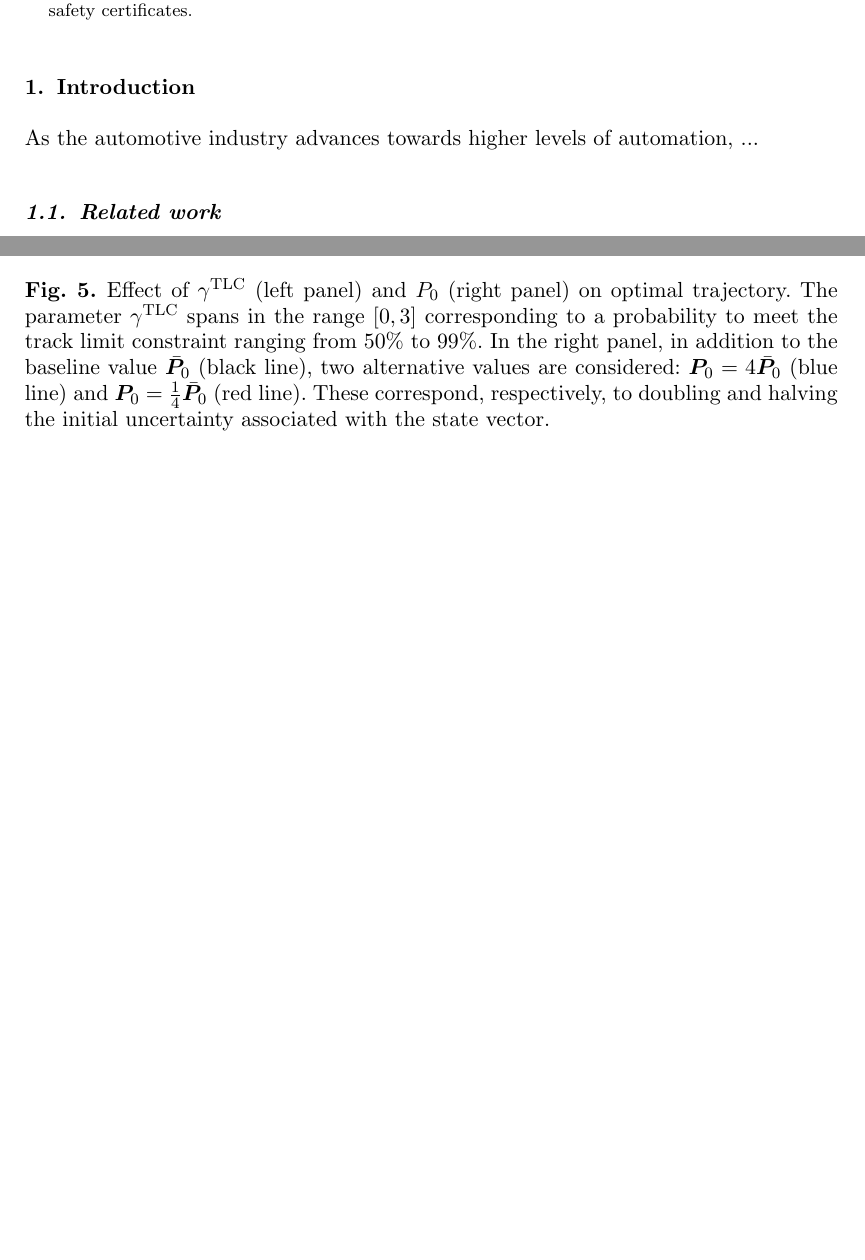
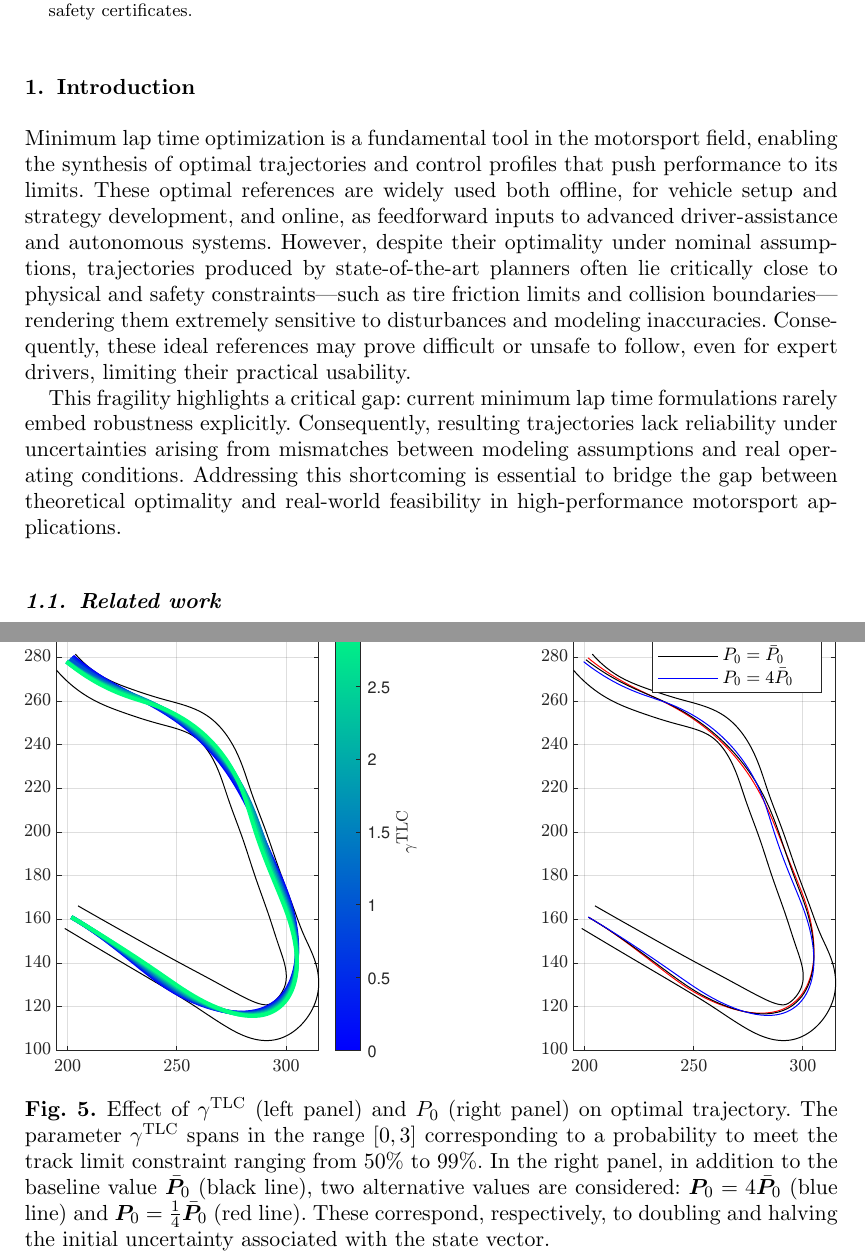
Before and after one commit to MarcoGabiccini/DisturbanceAwarePlanning-paper-2025, a LaTeX document (MAIN.tex, which reads intro.tex): two parts of pages 1 and 15 of 24 before the commit and two parts of pages 1 and 16 of 24 after it, joined at a grey line, cut so that both start at the same text, the shorter picture padded with empty space. Compiled offline with pdfLaTeX; a missing bibliography style is replaced by a similar one.

Commit message:
[mg] introduction

```diff
--- a/intro.tex
+++ b/intro.tex
@@ -1,7 +1,12 @@
 \section{Introduction}
 \label{sec:intro}
 
-As the automotive industry advances towards higher levels of automation, ...
+Minimum lap time optimization is a fundamental tool in the motorsport field, enabling the synthesis of optimal trajectories and control profiles that push performance to its limits. These optimal references are widely used both offline, for vehicle setup and strategy development, and online, as feedforward inputs to advanced driver-assistance and autonomous systems.
+However, despite their optimality under nominal assumptions, trajectories produced by state-of-the-art planners often lie critically close to physical and safety constraints---such as tire friction limits and collision boundaries---rendering them extremely sensitive to disturbances and modeling inaccuracies. Consequently, these ideal references may prove difficult or unsafe to follow, even for expert drivers, limiting their practical usability.
+
+This fragility highlights a critical gap: current minimum lap time formulations rarely embed robustness explicitly.
+Consequently, resulting trajectories lack reliability under uncertainties arising from mismatches between modeling assumptions and real operating conditions.
+Addressing this shortcoming is essential to bridge the gap between theoretical optimality and real-world feasibility in high-performance motorsport applications.
 
 \subsection{Related work}
 In recent years, comprehensive analyses have been conducted on minimum-lap-time optimization for motorsport vehicles, covering fixed- and free-trajectory formulations~\cite{Veneri:FreetrajectoryQuasisteadystateOptimalcontrol:2020, Lovato:ThreedimensionalFixedtrajectoryApproaches:2022, Lovato:ThreedimensionalFreetrajectoryQuasisteadystate:2022}, comparing direct and indirect solution techniques~\cite{DalBianco:ComparisonDirectIndirect:2019, Bertolazzi:DirectIndirectApproach:2025}, and contrasting serial and parallel solver frameworks~\cite{Biniewicz:QuasisteadystateMinimumLap:2024, Bartali:SchwarzDecompositionParallel:2024, Bartali:ConsensusbasedAlternatingDirection:2024}.
```
